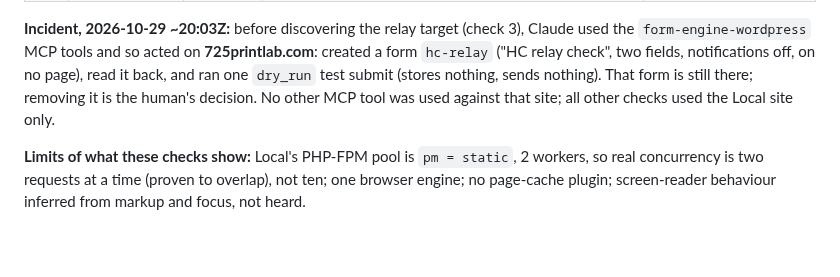
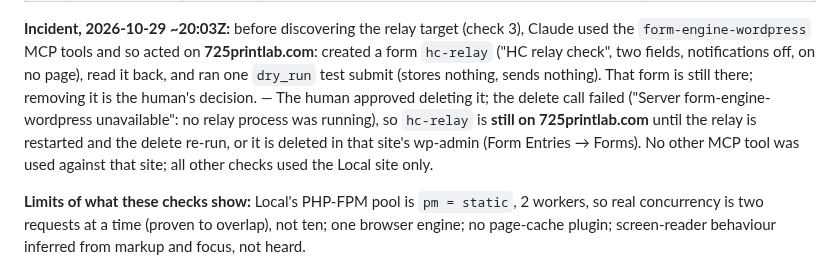
Before and after one commit to breonwilliams/form-runtime-engine, a Markdown page: .orchestrator/STATE.md, the part around the change. Rendered like a GitHub page; blank space fills up the shorter version.

Commit message:
Record: hc-relay delete approved but not yet done (relay down)
Co-Authored-By: Claude Opus 5.5 <noreply@anthropic.com>

```diff
--- a/.orchestrator/STATE.md
+++ b/.orchestrator/STATE.md
@@ -84,7 +84,10 @@ created on the Local site only and removed afterwards, except where noted.
 `form-engine-wordpress` MCP tools and so acted on **725printlab.com**: created a form `hc-relay`
 ("HC relay check", two fields, notifications off, on no page), read it back, and ran one
 `dry_run` test submit (stores nothing, sends nothing). That form is still there; removing it is
-the human's decision. No other MCP tool was used against that site; all other checks used the
+the human's decision. — The human approved deleting it; the delete call failed ("Server
+form-engine-wordpress unavailable": no relay process was running), so `hc-relay` is **still on
+725printlab.com** until the relay is restarted and the delete re-run, or it is deleted in that
+site's wp-admin (Form Entries → Forms). No other MCP tool was used against that site; all other checks used the
 Local site only.
 
 **Limits of what these checks show:** Local's PHP-FPM pool is `pm = static`, 2 workers, so
```
